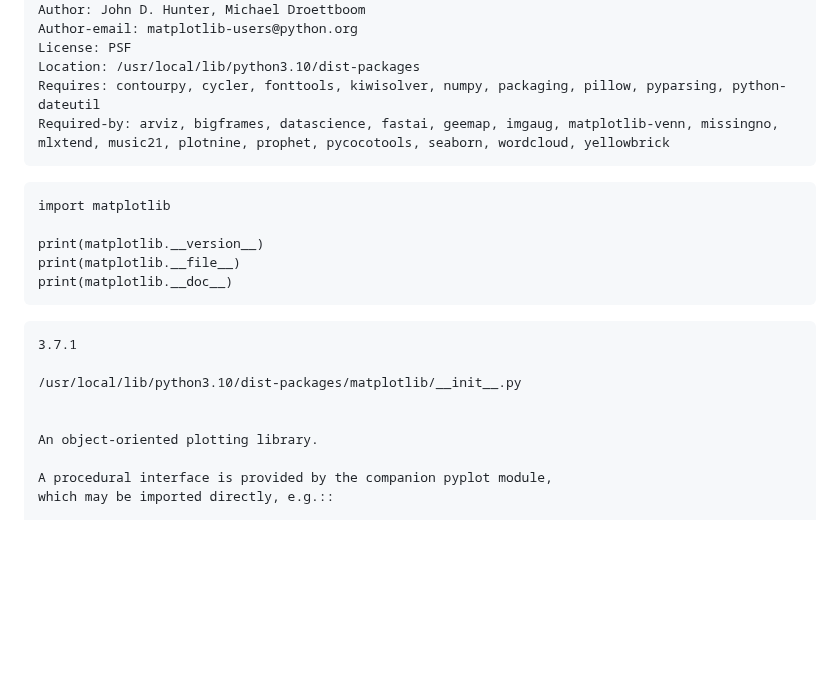
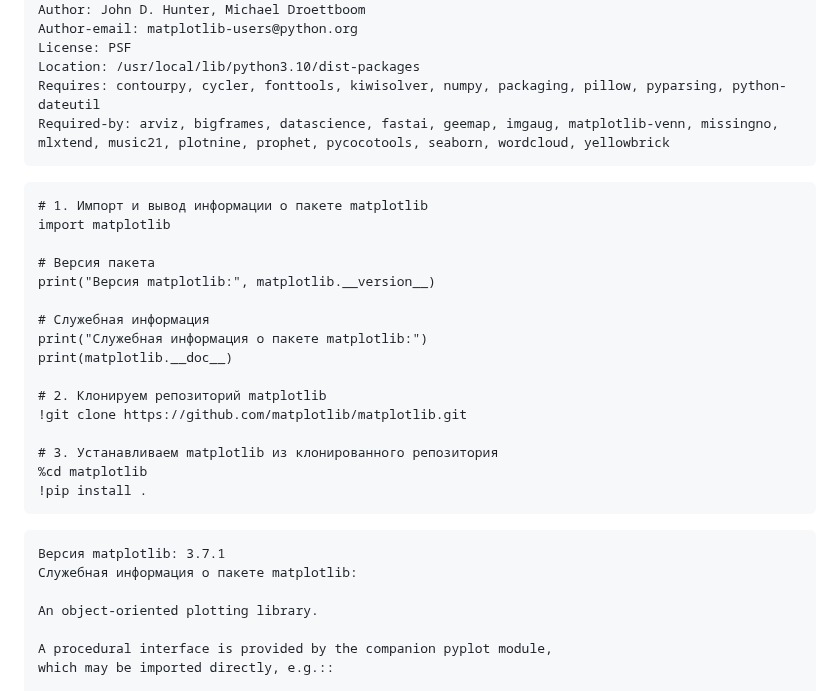
Before and after one commit to Yusi-21/Project, a Markdown page: Practice/practice_2.md, the part around one of its changes. Drawn GitHub-style; blank space fills up the shorter version.

````diff
--- a/Practice/practice_2.md
+++ b/Practice/practice_2.md
@@ -39,18 +39,27 @@ Required-by: arviz, bigframes, datascience, fastai, geemap, imgaug, matplotlib-v
 ```
 
 ```
+# 1. Импорт и вывод информации о пакете matplotlib
 import matplotlib
 
-print(matplotlib.__version__)
-print(matplotlib.__file__)
+# Версия пакета
+print("Версия matplotlib:", matplotlib.__version__)
+
+# Служебная информация
+print("Служебная информация о пакете matplotlib:")
 print(matplotlib.__doc__)
+
+# 2. Клонируем репозиторий matplotlib
+!git clone https://github.com/matplotlib/matplotlib.git
+
+# 3. Устанавливаем matplotlib из клонированного репозитория
+%cd matplotlib
+!pip install .
 ```
 
 ```
-3.7.1
-
-/usr/local/lib/python3.10/dist-packages/matplotlib/__init__.py
-
+Версия matplotlib: 3.7.1
+Служебная информация о пакете matplotlib:
 
 An object-oriented plotting library.
 
````
Also changed, not shown: other parts of Practice/practice_2.md (+36 -0 lines).
